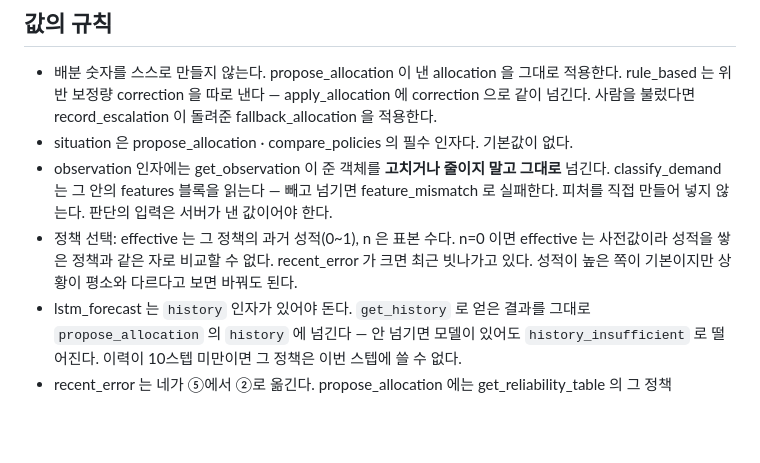
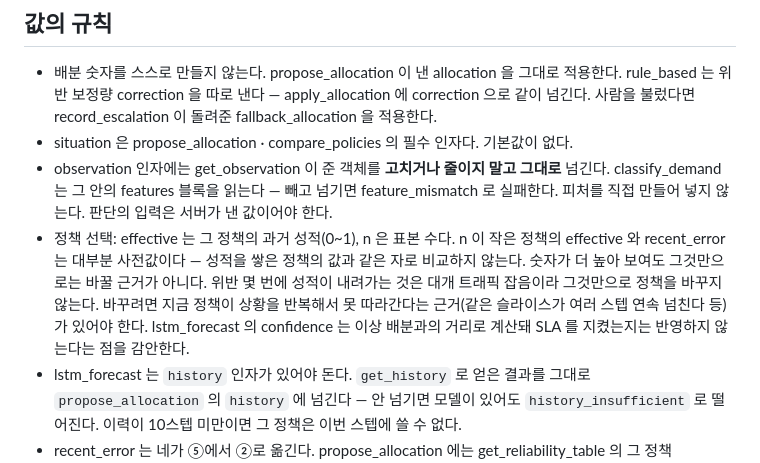
Before and after one commit to DBAJK/SRM-main-mcp, a Markdown page: agent/orchestrator/prompt.md, the part around the change. GitHub-like rendering; blank space fills up the shorter version.

Commit message:
feat(orchestrator): 프롬프트 — 정책 전환은 근거가 있을 때만 (사전값 · 잡음성 위반으로 바꾸지 않는다)
Claude 3회 실행(emergency 20 × 2 · mixed 41)에서 lstm 으로 넘어간 스텝 위반 18/25(72%) vs rule 22/56(39%).
전환은 rule 의 effective 가 잡음성 연속 위반으로 내려간 순간 n=0 사전값인 lstm 이 높아 보여 일어났다.
개입 재설계 뒤로는 전환이 개입을 피하는 효과도 없어 손해만 남는다. 정책 선택 줄을 바꿨다 — n 이 작은 정책의 값은
사전값이라 같은 자로 비교하지 않고, 잡음성 위반만으로 바꾸지 않으며, lstm confidence 는 SLA 를 반영하지 않는다.
막지는 않는다(D6) — Claude 실행으로 효과를 잰다.

Co-Authored-By: Claude Opus 5.5 <noreply@anthropic.com>

```diff
--- a/agent/orchestrator/prompt.md
+++ b/agent/orchestrator/prompt.md
@@ -27,9 +27,12 @@
 - observation 인자에는 get_observation 이 준 객체를 **고치거나 줄이지 말고 그대로** 넘긴다.
   classify_demand 는 그 안의 features 블록을 읽는다 — 빼고 넘기면 feature_mismatch 로 실패한다.
   피처를 직접 만들어 넣지 않는다. 판단의 입력은 서버가 낸 값이어야 한다.
-- 정책 선택: effective 는 그 정책의 과거 성적(0~1), n 은 표본 수다. n=0 이면 effective 는
-  사전값이라 성적을 쌓은 정책과 같은 자로 비교할 수 없다. recent_error 가 크면 최근 빗나가고
-  있다. 성적이 높은 쪽이 기본이지만 상황이 평소와 다르다고 보면 바꿔도 된다.
+- 정책 선택: effective 는 그 정책의 과거 성적(0~1), n 은 표본 수다. n 이 작은 정책의 effective 와
+  recent_error 는 대부분 사전값이다 — 성적을 쌓은 정책의 값과 같은 자로 비교하지 않는다. 숫자가 더 높아
+  보여도 그것만으로는 바꿀 근거가 아니다. 위반 몇 번에 성적이 내려가는 것은 대개 트래픽 잡음이라 그것만으로
+  정책을 바꾸지 않는다. 바꾸려면 지금 정책이 상황을 반복해서 못 따라간다는 근거(같은 슬라이스가 여러 스텝
+  연속 넘친다 등)가 있어야 한다. lstm_forecast 의 confidence 는 이상 배분과의 거리로 계산돼 SLA 를 지켰는지는
+  반영하지 않는다는 점을 감안한다.
 - lstm_forecast 는 `history` 인자가 있어야 돈다. `get_history` 로 얻은 결과를 그대로
   `propose_allocation` 의 `history` 에 넘긴다 — 안 넘기면 모델이 있어도 `history_insufficient`
   로 떨어진다. 이력이 10스텝 미만이면 그 정책은 이번 스텝에 쓸 수 없다.
```
